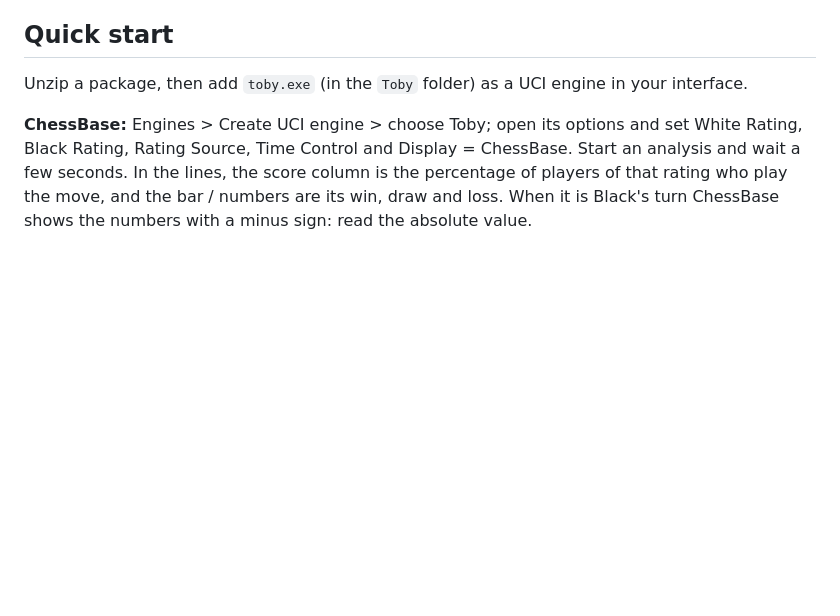
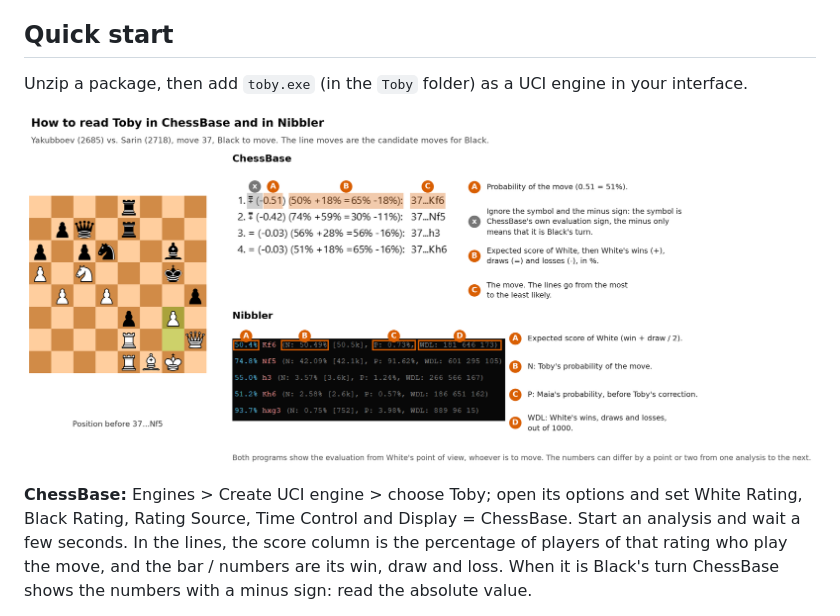
Before and after one commit to Yosha87/Toby, a Markdown page: README.md, the part around the change. Drawn GitHub-style; pictures changed too: docs/gui_chessbase_nibbler.png (added); blank space fills up the shorter version.

Commit message:
README: figure on how to read Toby in ChessBase and Nibbler (quick start)
Co-Authored-By: Claude Sonnet 5.5 <noreply@anthropic.com>

```diff
--- a/README.md
+++ b/README.md
@@ -83,6 +83,8 @@ More on the [method page](docs/METHOD.md).
 
 Unzip a package, then add `toby.exe` (in the `Toby` folder) as a UCI engine in your interface.
 
+![How to read Toby in ChessBase and in Nibbler](docs/gui_chessbase_nibbler.png)
+
 **ChessBase:** Engines > Create UCI engine > choose Toby; open its options and set White Rating, Black Rating, Rating Source, Time Control and Display = ChessBase. Start an analysis and wait a few seconds.
 In the lines, the score column is the percentage of players of that rating who play the move, and the bar / numbers are its win, draw and loss. When it is Black's turn ChessBase shows the numbers with a minus sign: read the absolute value.
 
```
